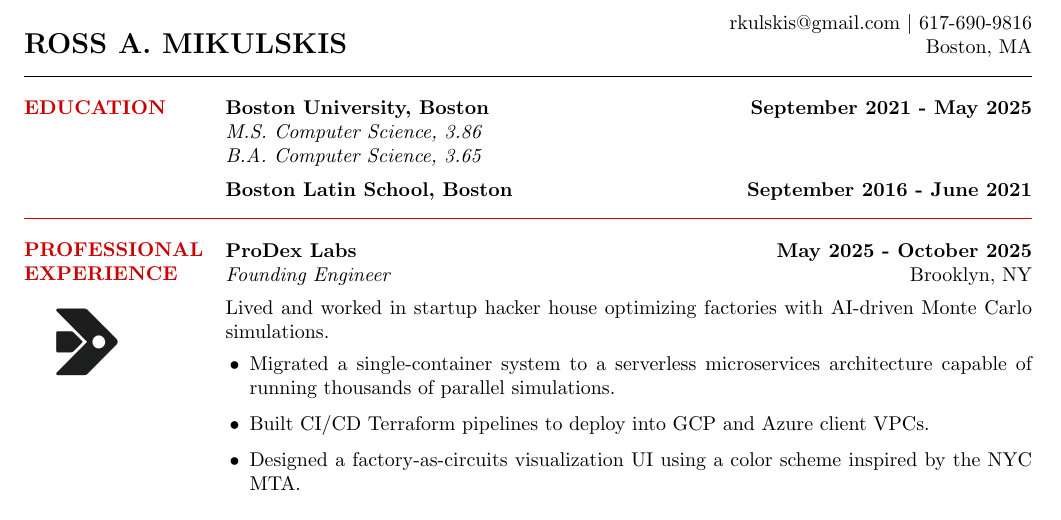
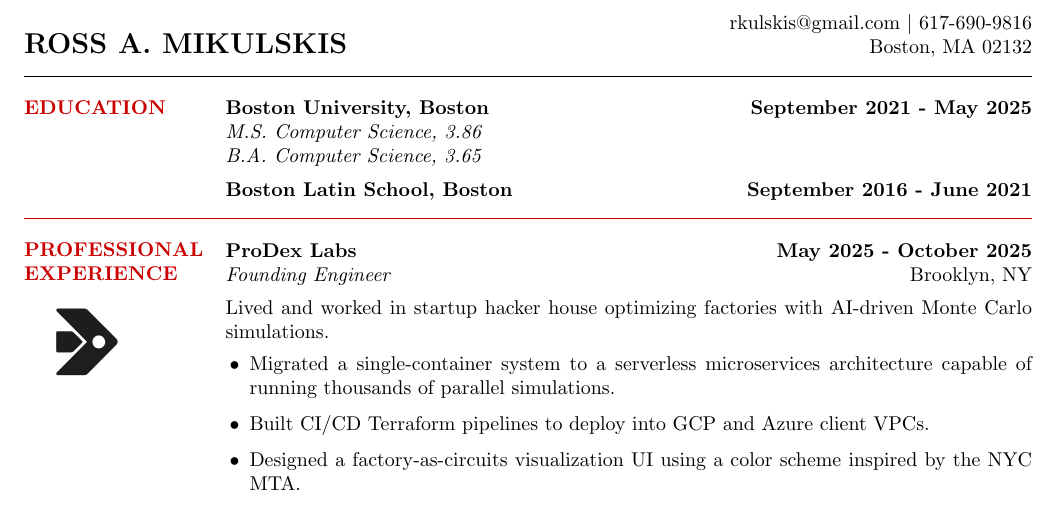
Before and after one commit to rkulskis/rkulskis.github.io, a LaTeX CV (cv/rossMikulskisResume.tex): part of the page, cut so that both start at the same text. Compiled offline with pdfLaTeX.

Commit message:
refactor: zip code

```diff
--- a/cv/rossMikulskisResume.tex
+++ b/cv/rossMikulskisResume.tex
@@ -48,7 +48,7 @@
 \begin{minipage}[b]{0.4\textwidth}
     \raggedleft
     rkulskis@gmail.com \textbar{} 617-690-9816\\
-    Boston, MA
+    Boston, MA 02132
 \end{minipage}
 
 % Education Section
```
Also changed, not shown: cv/rossMikulskisResume.pdf.
